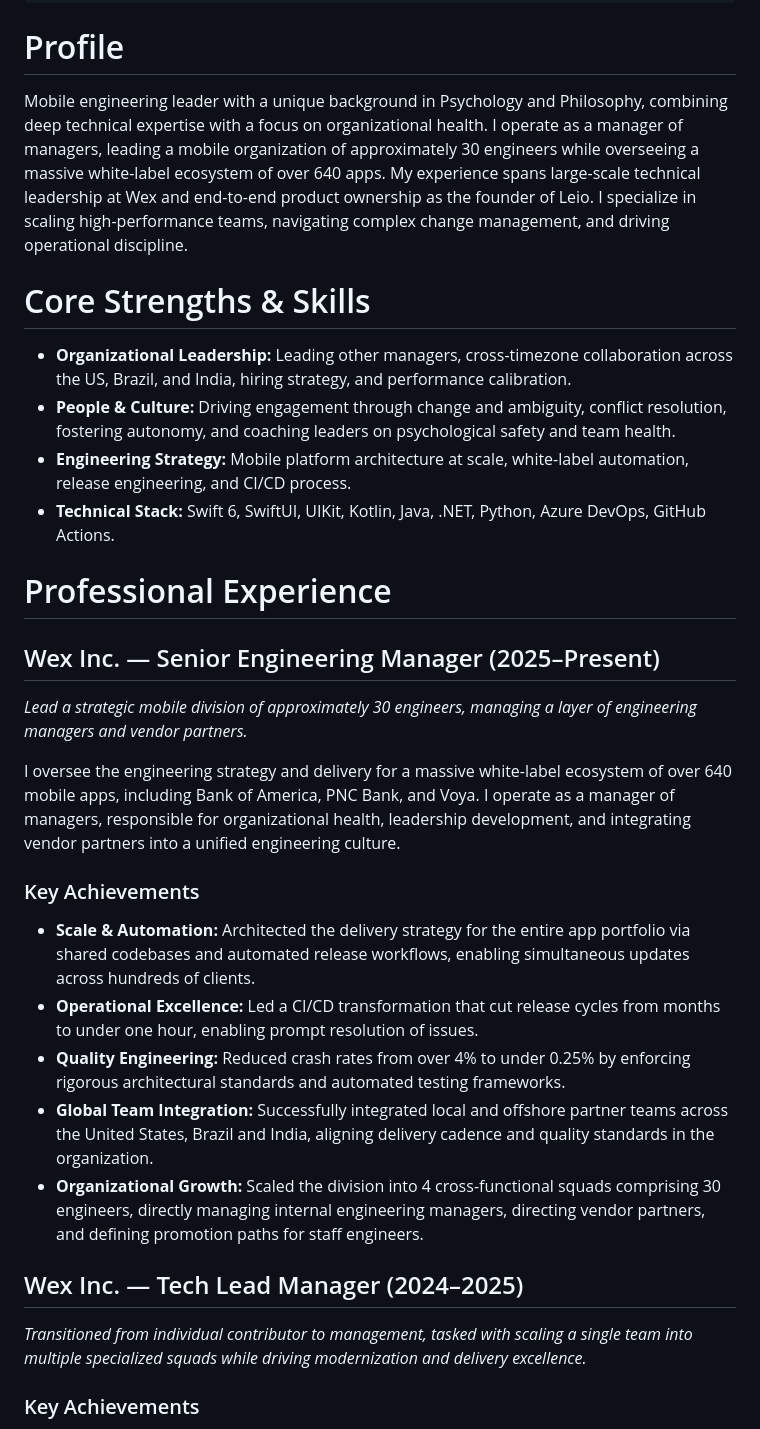
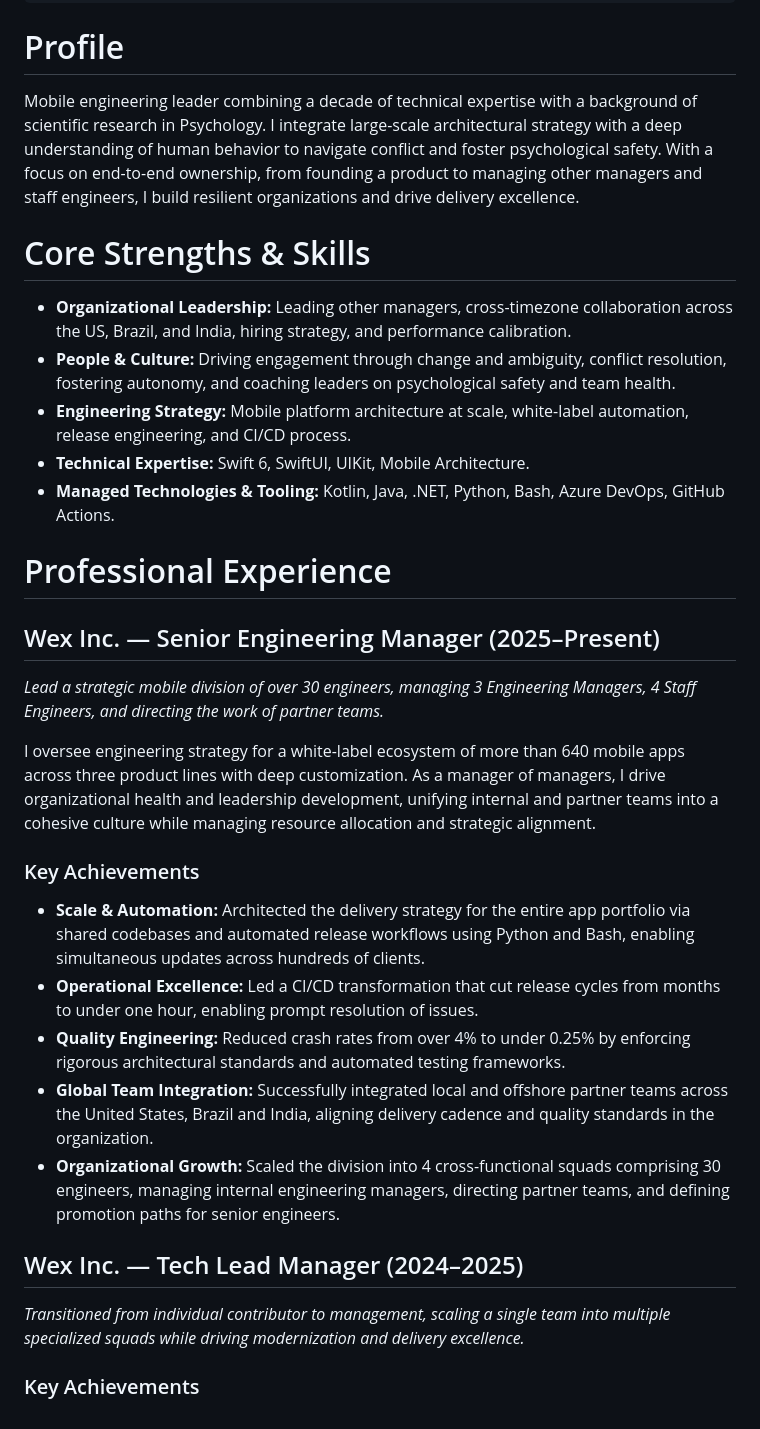
Before and after one commit to dbmrq/resume, a Markdown page: cv.md, the part around one of its changes. Drawn GitHub-style.

Commit message:
Improve content

```diff
--- a/cv.md
+++ b/cv.md
@@ -8,30 +8,31 @@ contact:
 ---
 
 # Profile
-Mobile engineering leader with a unique background in Psychology and Philosophy, combining deep technical expertise with a focus on organizational health. I operate as a manager of managers, leading a mobile organization of approximately 30 engineers while overseeing a massive white-label ecosystem of over 640 apps. My experience spans large-scale technical leadership at Wex and end-to-end product ownership as the founder of Leio. I specialize in scaling high-performance teams, navigating complex change management, and driving operational discipline.
+Mobile engineering leader combining a decade of technical expertise with a background of scientific research in Psychology. I integrate large-scale architectural strategy with a deep understanding of human behavior to navigate conflict and foster psychological safety. With a focus on end-to-end ownership, from founding a product to managing other managers and staff engineers, I build resilient organizations and drive delivery excellence.
 
 # Core Strengths & Skills
 - **Organizational Leadership:** Leading other managers, cross-timezone collaboration across the US, Brazil, and India, hiring strategy, and performance calibration.
 - **People & Culture:** Driving engagement through change and ambiguity, conflict resolution, fostering autonomy, and coaching leaders on psychological safety and team health.
 - **Engineering Strategy:** Mobile platform architecture at scale, white-label automation, release engineering, and CI/CD process.
-- **Technical Stack:** Swift 6, SwiftUI, UIKit, Kotlin, Java, .NET, Python, Azure DevOps, GitHub Actions.
+- **Technical Expertise:** Swift 6, SwiftUI, UIKit, Mobile Architecture.
+- **Managed Technologies & Tooling:** Kotlin, Java, .NET, Python, Bash, Azure DevOps, GitHub Actions.
 
 # Professional Experience
 
 ## Wex Inc. — Senior Engineering Manager (2025–Present)
-*Lead a strategic mobile division of approximately 30 engineers, managing a layer of engineering managers and vendor partners.*
+*Lead a strategic mobile division of over 30 engineers, managing 3 Engineering Managers, 4 Staff Engineers, and directing the work of partner teams.*
 
-I oversee the engineering strategy and delivery for a massive white-label ecosystem of over 640 mobile apps, including Bank of America, PNC Bank, and Voya. I operate as a manager of managers, responsible for organizational health, leadership development, and integrating vendor partners into a unified engineering culture.
+I oversee engineering strategy for a white-label ecosystem of more than 640 mobile apps across three product lines with deep customization. As a manager of managers, I drive organizational health and leadership development, unifying internal and partner teams into a cohesive culture while managing resource allocation and strategic alignment.
 
 ### Key Achievements
-- **Scale & Automation:** Architected the delivery strategy for the entire app portfolio via shared codebases and automated release workflows, enabling simultaneous updates across hundreds of clients.
+- **Scale & Automation:** Architected the delivery strategy for the entire app portfolio via shared codebases and automated release workflows using Python and Bash, enabling simultaneous updates across hundreds of clients.
 - **Operational Excellence:** Led a CI/CD transformation that cut release cycles from months to under one hour, enabling prompt resolution of issues.
 - **Quality Engineering:** Reduced crash rates from over 4% to under 0.25% by enforcing rigorous architectural standards and automated testing frameworks.
 - **Global Team Integration:** Successfully integrated local and offshore partner teams across the United States, Brazil and India, aligning delivery cadence and quality standards in the organization.
-- **Organizational Growth:** Scaled the division into 4 cross-functional squads comprising 30 engineers, directly managing internal engineering managers, directing vendor partners, and defining promotion paths for staff engineers.
+- **Organizational Growth:** Scaled the division into 4 cross-functional squads comprising 30 engineers, managing internal engineering managers, directing partner teams, and defining promotion paths for senior engineers.
 
 ## Wex Inc. — Tech Lead Manager (2024–2025)
-*Transitioned from individual contributor to management, tasked with scaling a single team into multiple specialized squads while driving modernization and delivery excellence.*
+*Transitioned from individual contributor to management, scaling a single team into multiple specialized squads while driving modernization and delivery excellence.*
 
 ### Key Achievements
 - **Incident Management:** Reduced production incident response times from >3 days to <1 hour by leading improvements in telemetry, observability, and on-call practices.
```
Also changed, not shown: other parts of cv.md (+4 -5 lines).
